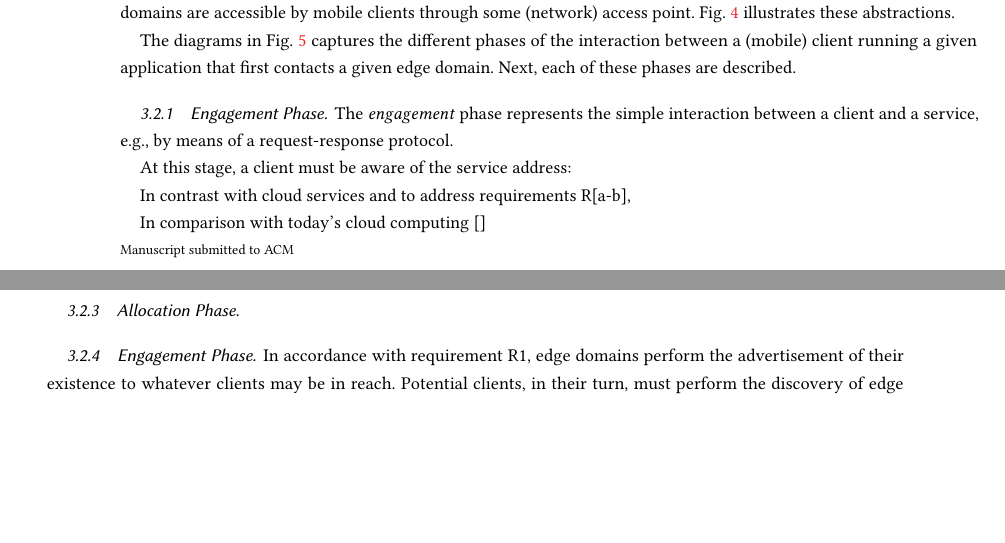
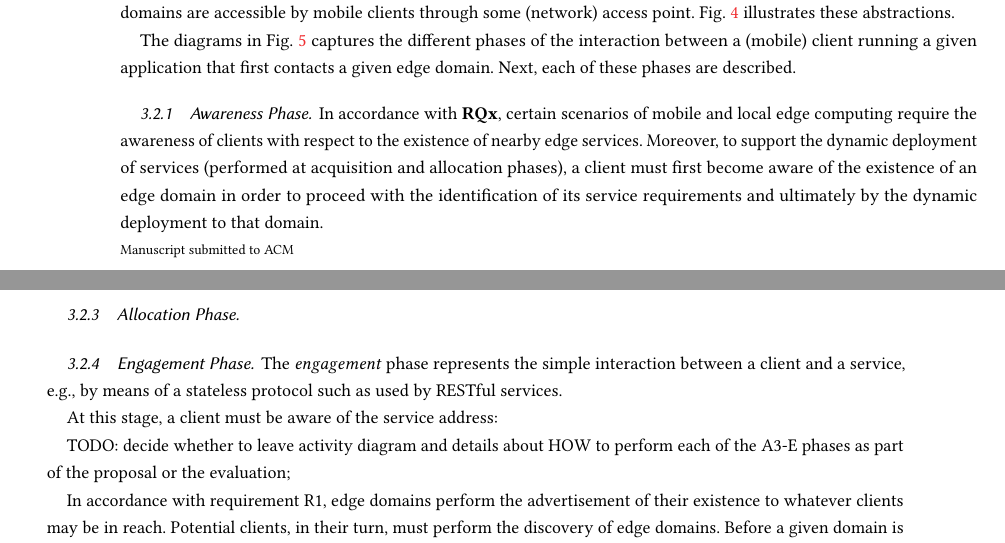
Before and after one commit to danilomendonca/acm-toit-continuum, a LaTeX paper (main.tex, which reads sections/proposal.tex): two parts of pages 10 and 11 of 15, joined at a grey line, cut so that both start at the same text, the shorter picture padded with empty space. Compiled offline with pdfLaTeX.

Commit message:
awareness phase description

```diff
--- a/sections/proposal.tex
+++ b/sections/proposal.tex
@@ -42,26 +42,24 @@ The diagrams in Fig.~\ref{fig:A3-E-model} captures the different phases of the i
 	\caption{The A3-E Model} \label{fig:A3-E-model}
 \end{figure}
 
+\subsubsection{Awareness Phase}\label{sec:A3-E-awareness}
 
-\subsubsection{Engagement Phase}\label{sec:a3-e-phases}
+In accordance with \textbf{RQx}, certain scenarios of mobile and local edge computing require the awareness of clients with respect to the existence of nearby edge services. Moreover, to support the dynamic deployment of services (performed at acquisition and allocation phases), a client must first become aware of the existence of an edge domain in order to proceed with the identification of its service requirements and ultimately by the dynamic deployment to that domain.
 
-The \textit{engagement} phase represents the simple interaction between a client and a service, e.g., by means of a request-response protocol.
+\subsubsection{Acquisition Phase}\label{sec:A3-E-acquisition}
+
+
+
+\subsubsection{Allocation Phase}\label{sec:A3-E-allocation}
+
+\subsubsection{Engagement Phase}\label{sec:A3-E-engagement}
+
+The \textit{engagement} phase represents the simple interaction between a client and a service, e.g., by means of a stateless protocol such as used by RESTful services.
 
 At this stage, a client must be aware of the service address:
 
 
-
-
-
-In contrast with cloud services and to address requirements R[a-b],
-
-In comparison with today's cloud computing~\cite{}
-
-\subsubsection{Acquisition Phase}\label{sec:a3-e-phases}
-
-\subsubsection{Allocation Phase}\label{sec:a3-e-phases}
-
-\subsubsection{Engagement Phase}\label{sec:a3-e-phases}
+TODO: decide whether to leave activity diagram and details about HOW to perform each of the A3-E phases as part of the proposal or the evaluation;
 
 In accordance with requirement R1, edge domains perform the advertisement of their existence to whatever clients may be in reach. Potential clients, in their turn, must perform the discovery of edge domains. Before a given domain is found, it remains unknown to that client.
 
```
